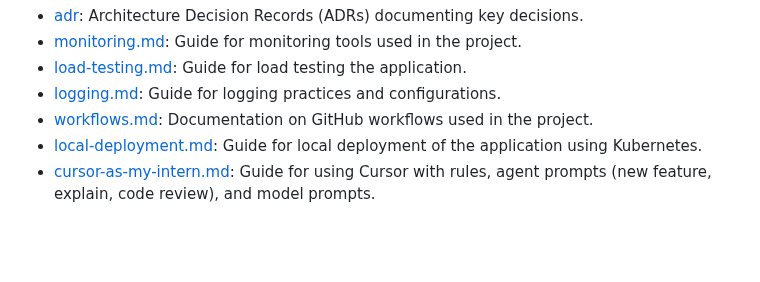
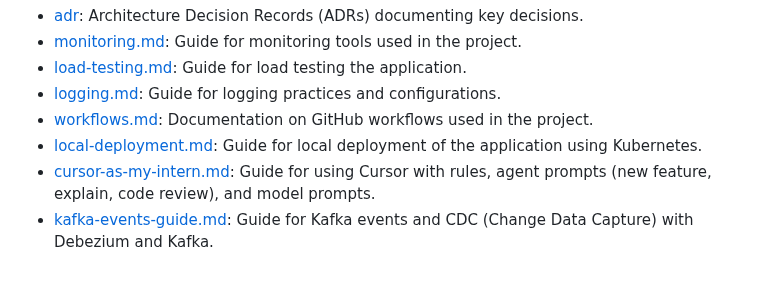
Before and after one commit to RafaelEmery/rafood-api, a Markdown page: docs/README.md, the part around the change. Drawn GitHub-style; blank space fills up the shorter version.

Commit message:
docs: start the kafka events guide

```diff
--- a/docs/README.md
+++ b/docs/README.md
@@ -9,3 +9,4 @@ This folder contains documentation and guides related to the project.
 - [workflows.md](workflows.md): Documentation on GitHub workflows used in the project.
 - [local-deployment.md](local-deployment.md): Guide for local deployment of the application using Kubernetes.
 - [cursor-as-my-intern.md](cursor-as-my-intern.md): Guide for using Cursor with rules, agent prompts (new feature, explain, code review), and model prompts.
+- [kafka-events-guide.md](kafka-events-guide.md): Guide for Kafka events and CDC (Change Data Capture) with Debezium and Kafka.
```
Also changed, not shown: README.md (+2 -0 lines), docs/kafka-events-guide.md (added, +141 -0 lines), docs/images/kafka-control-center-first.png (added), docs/images/kafka-control-center-schema-registry.png (added), docs/images/kafka-control-center-topics-message.png (added), docs/images/kafka-control-center-topics.png (added), 1 other file.
